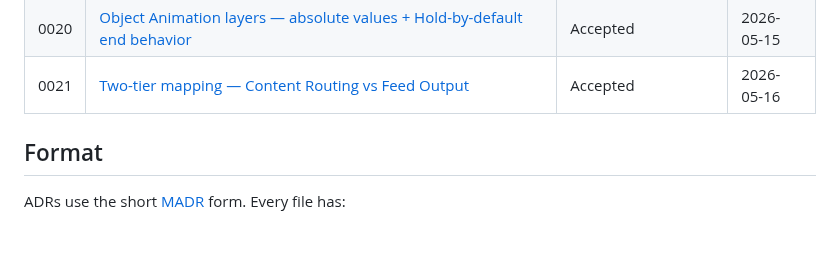
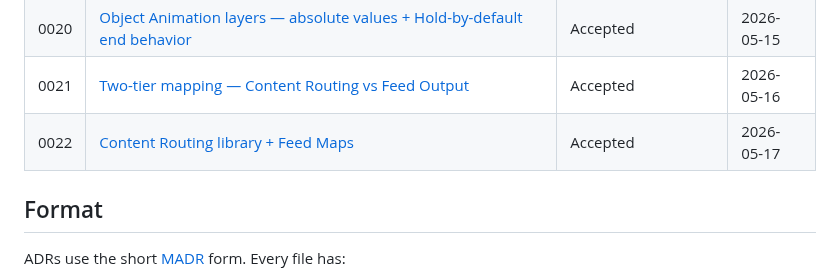
Before and after one commit to duremovich/Entity, a Markdown page: docs/adr/README.md, the part around the change. Rendered like a GitHub page; blank space fills up the shorter version.

```diff
--- a/docs/adr/README.md
+++ b/docs/adr/README.md
@@ -31,6 +31,7 @@ that have moved on.
 | 0019 | [Per-layer effects — ordered shader chain with stack + graph editors over one data model](0019-per-layer-effects.md) | Accepted | 2026-05-12 |
 | 0020 | [Object Animation layers — absolute values + Hold-by-default end behavior](0020-object-animation-end-behavior.md) | Accepted | 2026-05-15 |
 | 0021 | [Two-tier mapping — Content Routing vs Feed Output](0021-two-tier-mapping.md) | Accepted | 2026-05-16 |
+| 0022 | [Content Routing library + Feed Maps](0022-content-routing-library-and-feedmaps.md) | Accepted | 2026-05-17 |
 
 ## Format
 
```
Also changed, not shown: docs/adr/0022-content-routing-library-and-feedmaps.md (added, +269 -0 lines), docs/reference/ENTITY_ARCHETYPES.md (+67 -15 lines).
